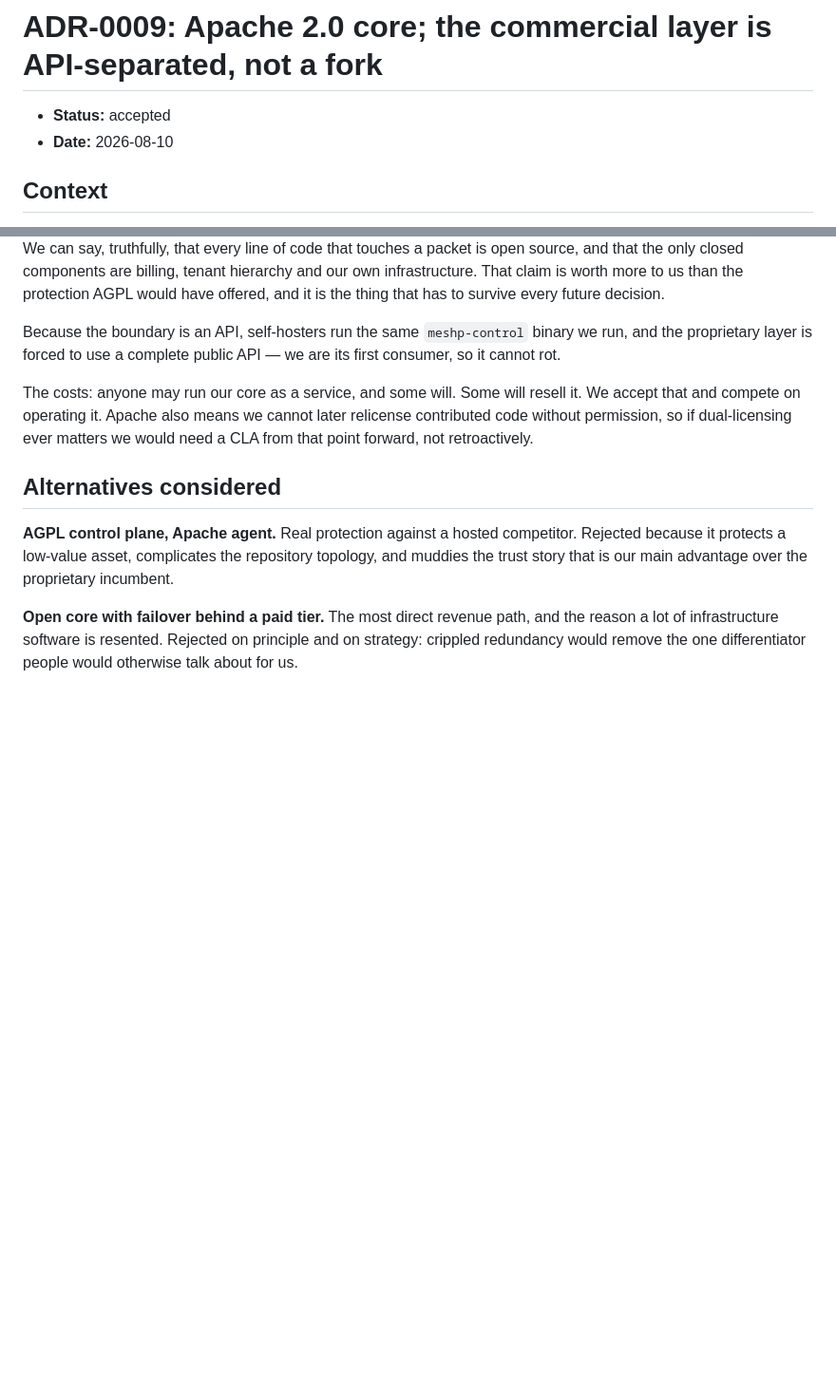
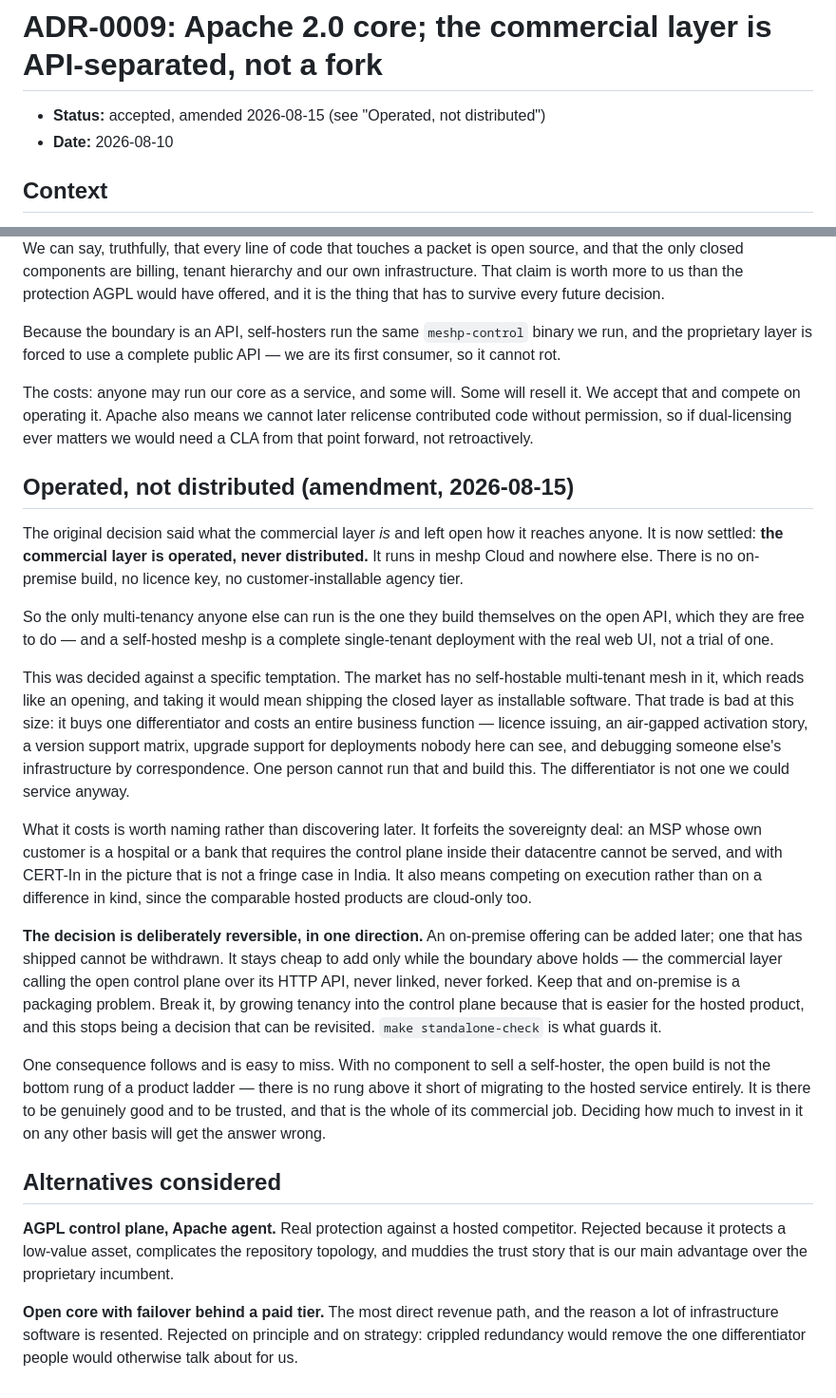
Before and after one commit to meshpnet/meshp, a Markdown page: docs/adr/0009-licensing-and-commercial-boundary.md, 2 parts joined by grey strips. Shown at 95% size. GitHub-like rendering; blank space fills up the shorter version.

Commit message:
docs(adr-0009): the commercial layer is operated, never distributed (#49)
The original decision said what the commercial layer is and left open how it
reaches anyone. That gap became a live question when a market scan pointed out
that nobody sells a self-hostable multi-tenant mesh — which reads like an
opening, and taking it would have meant shipping the closed layer as installable
software.

Settled as no. It runs in meshp Cloud and nowhere else: no on-premise build, no
licence key, no customer-installable agency tier. So a self-hosted meshp is a
complete single-tenant deployment with the real web UI rather than a trial of
one, and anyone wanting multi-tenancy on their own hardware builds it on the open
API, which they are free to do.

The trade is bad at this size. It buys one differentiator and costs an entire
business function — licence issuing, air-gapped activation, a version support
matrix, upgrade support for deployments nobody here can see, debugging someone
else's infrastructure by correspondence. One person cannot run that and build
this, and the differentiator is not one we could service anyway.

The cost is recorded rather than left to be discovered: it forfeits the
sovereignty deal, where an MSP's own customer is a hospital or a bank that
requires the control plane in their datacentre, and with CERT-In in the picture
that is not a fringe case in India.

Deliberately reversible in one direction. On-premise can be added later; one that
has shipped cannot be withdrawn. It stays cheap to add only while the boundary
this ADR already sets holds — the commercial layer calling the open control plane
over its HTTP API, never linked, never forked. Growing tenancy into the control
plane because it is easier for the hosted product is what would make this
irreversible, and make standalone-check is what guards against it.

One consequence is easy to miss, so it is written down: with no component to sell
a self-hoster, the open build is not the bottom rung of a ladder. It exists to be
good and to be trusted, and that is the whole of its commercial job.

Signed-off-by: Aswin Alexander Sam <aswinsam@gmail.com>

```diff
--- a/docs/adr/0009-licensing-and-commercial-boundary.md
+++ b/docs/adr/0009-licensing-and-commercial-boundary.md
@@ -1,6 +1,6 @@
 # ADR-0009: Apache 2.0 core; the commercial layer is API-separated, not a fork
 
-- **Status:** accepted
+- **Status:** accepted, amended 2026-08-15 (see "Operated, not distributed")
 - **Date:** 2026-08-10
 
 ## Context
@@ -62,6 +62,48 @@ it. We accept that and compete on operating it. Apache also means we cannot late
 relicense contributed code without permission, so if dual-licensing ever matters
 we would need a CLA from that point forward, not retroactively.
 
+## Operated, not distributed (amendment, 2026-08-15)
+
+The original decision said what the commercial layer *is* and left open how it
+reaches anyone. It is now settled: **the commercial layer is operated, never
+distributed.** It runs in meshp Cloud and nowhere else. There is no on-premise
+build, no licence key, no customer-installable agency tier.
+
+So the only multi-tenancy anyone else can run is the one they build themselves on
+the open API, which they are free to do — and a self-hosted meshp is a complete
+single-tenant deployment with the real web UI, not a trial of one.
+
+This was decided against a specific temptation. The market has no self-hostable
+multi-tenant mesh in it, which reads like an opening, and taking it would mean
+shipping the closed layer as installable software. That trade is bad at this
+size: it buys one differentiator and costs an entire business function — licence
+issuing, an air-gapped activation story, a version support matrix, upgrade
+support for deployments nobody here can see, and debugging someone else's
+infrastructure by correspondence. One person cannot run that and build this. The
+differentiator is not one we could service anyway.
+
+What it costs is worth naming rather than discovering later. It forfeits the
+sovereignty deal: an MSP whose own customer is a hospital or a bank that requires
+the control plane inside their datacentre cannot be served, and with CERT-In in
+the picture that is not a fringe case in India. It also means competing on
+execution rather than on a difference in kind, since the comparable hosted
+products are cloud-only too.
+
+**The decision is deliberately reversible, in one direction.** An on-premise
+offering can be added later; one that has shipped cannot be withdrawn. It stays
+cheap to add only while the boundary above holds — the commercial layer calling
+the open control plane over its HTTP API, never linked, never forked. Keep that
+and on-premise is a packaging problem. Break it, by growing tenancy into the
+control plane because that is easier for the hosted product, and this stops being
+a decision that can be revisited. `make standalone-check` is what guards it.
+
+One consequence follows and is easy to miss. With no component to sell a
+self-hoster, the open build is not the bottom rung of a product ladder — there is
+no rung above it short of migrating to the hosted service entirely. It is there
+to be genuinely good and to be trusted, and that is the whole of its commercial
+job. Deciding how much to invest in it on any other basis will get the answer
+wrong.
+
 ## Alternatives considered
 
 **AGPL control plane, Apache agent.** Real protection against a hosted competitor.
```
